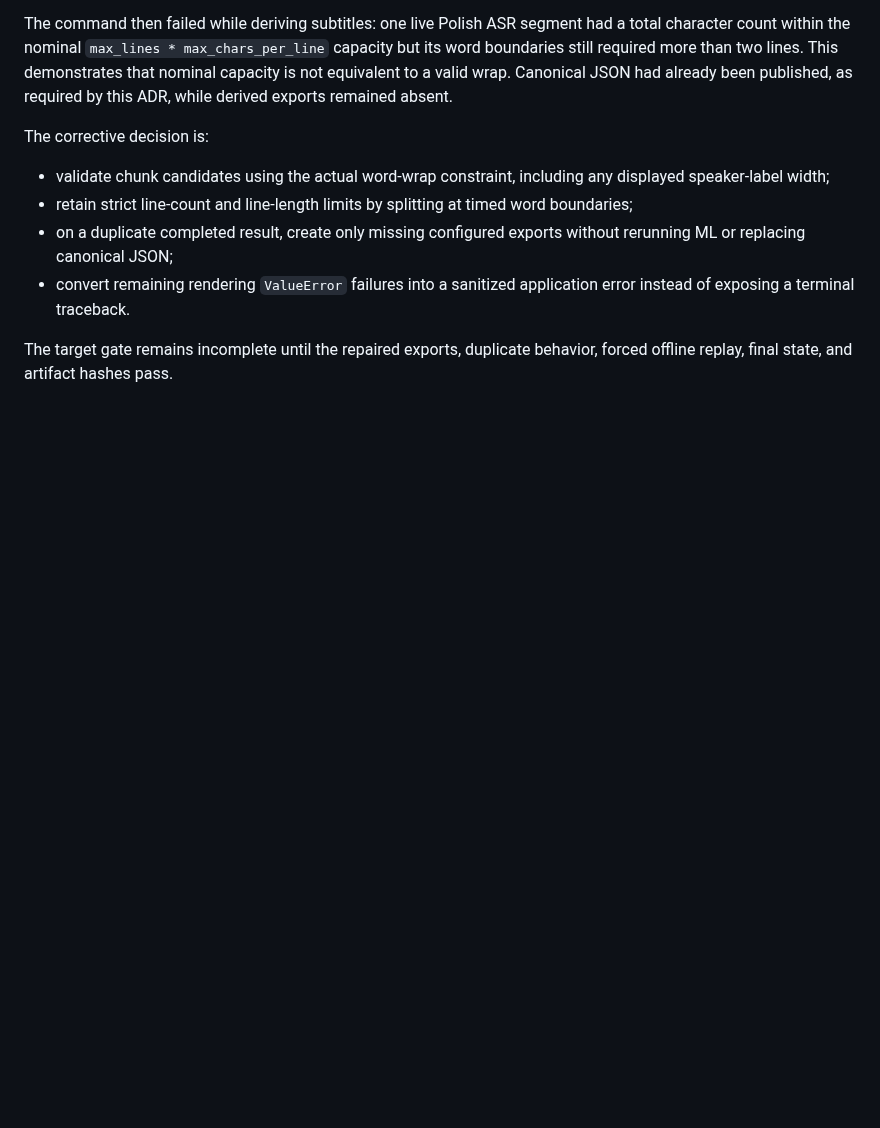
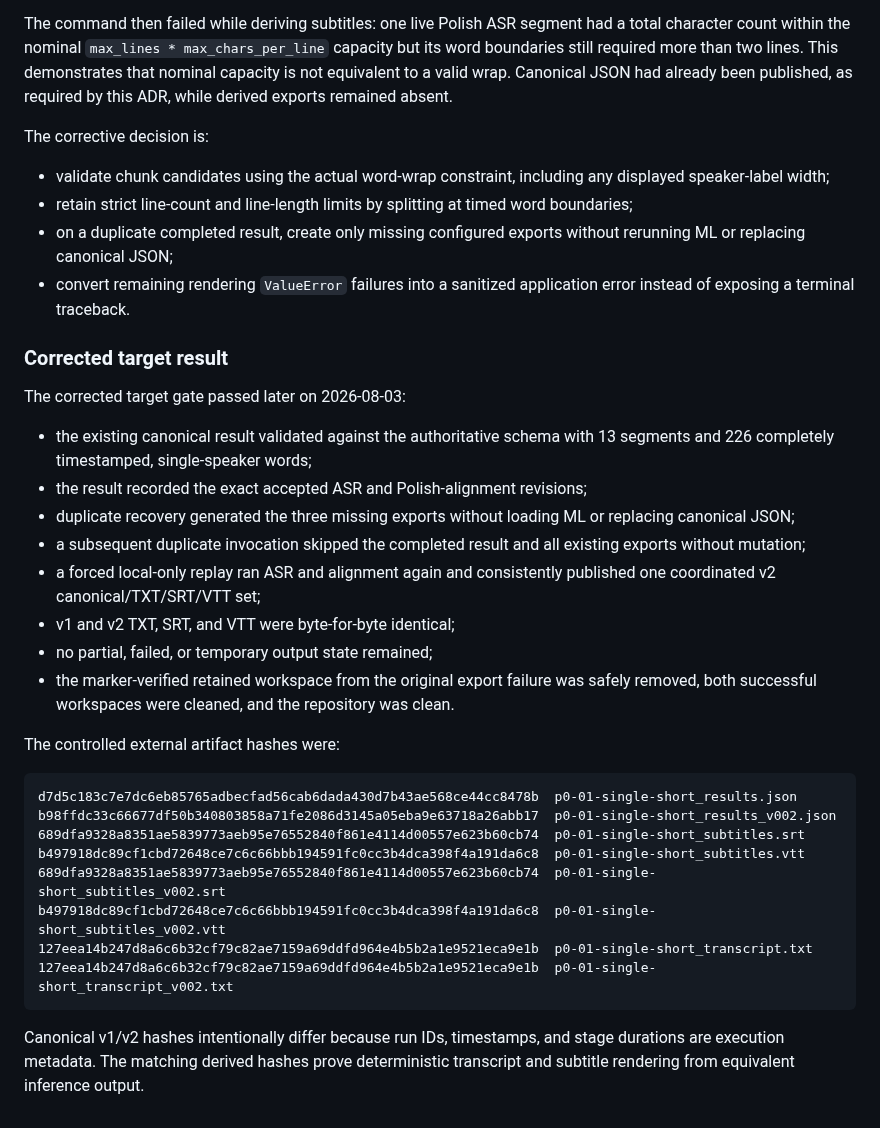
Before and after one commit to Polikles/ewp-TTS-Whisper, a Markdown page: docs/adr/0002-canonical-results-json.md, the part around the change. GitHub-like rendering; blank space fills up the shorter version.

Commit message:
Record Phase 5 production evidence

````diff
--- a/docs/adr/0002-canonical-results-json.md
+++ b/docs/adr/0002-canonical-results-json.md
@@ -73,5 +73,37 @@ The corrective decision is:
 - convert remaining rendering `ValueError` failures into a sanitized application error
   instead of exposing a terminal traceback.
 
-The target gate remains incomplete until the repaired exports, duplicate behavior,
-forced offline replay, final state, and artifact hashes pass.
+### Corrected target result
+
+The corrected target gate passed later on 2026-08-03:
+
+- the existing canonical result validated against the authoritative schema with 13
+  segments and 226 completely timestamped, single-speaker words;
+- the result recorded the exact accepted ASR and Polish-alignment revisions;
+- duplicate recovery generated the three missing exports without loading ML or replacing
+  canonical JSON;
+- a subsequent duplicate invocation skipped the completed result and all existing
+  exports without mutation;
+- a forced local-only replay ran ASR and alignment again and consistently published one
+  coordinated v2 canonical/TXT/SRT/VTT set;
+- v1 and v2 TXT, SRT, and VTT were byte-for-byte identical;
+- no partial, failed, or temporary output state remained;
+- the marker-verified retained workspace from the original export failure was safely
+  removed, both successful workspaces were cleaned, and the repository was clean.
+
+The controlled external artifact hashes were:
+
+```text
+d7d5c183c7e7dc6eb85765adbecfad56cab6dada430d7b43ae568ce44cc8478b  p0-01-single-short_results.json
+b98ffdc33c66677df50b340803858a71fe2086d3145a05eba9e63718a26abb17  p0-01-single-short_results_v002.json
+689dfa9328a8351ae5839773aeb95e76552840f861e4114d00557e623b60cb74  p0-01-single-short_subtitles.srt
+b497918dc89cf1cbd72648ce7c6c66bbb194591fc0cc3b4dca398f4a191da6c8  p0-01-single-short_subtitles.vtt
+689dfa9328a8351ae5839773aeb95e76552840f861e4114d00557e623b60cb74  p0-01-single-short_subtitles_v002.srt
+b497918dc89cf1cbd72648ce7c6c66bbb194591fc0cc3b4dca398f4a191da6c8  p0-01-single-short_subtitles_v002.vtt
+127eea14b247d8a6c6b32cf79c82ae7159a69ddfd964e4b5b2a1e9521eca9e1b  p0-01-single-short_transcript.txt
+127eea14b247d8a6c6b32cf79c82ae7159a69ddfd964e4b5b2a1e9521eca9e1b  p0-01-single-short_transcript_v002.txt
+```
+
+Canonical v1/v2 hashes intentionally differ because run IDs, timestamps, and stage
+durations are execution metadata. The matching derived hashes prove deterministic
+transcript and subtitle rendering from equivalent inference output.
````
Also changed, not shown: WORK_STATUS.md (+15 -8 lines).
